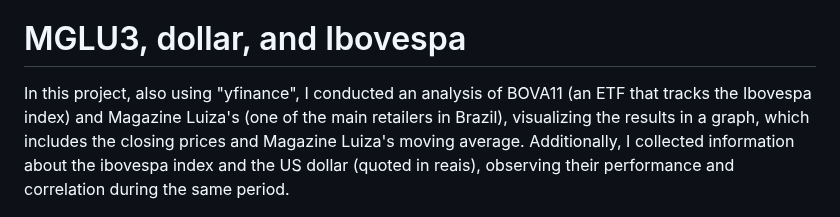
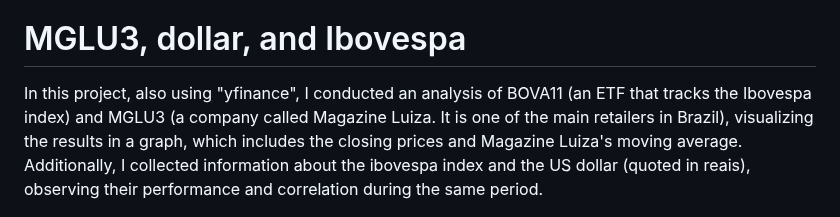
Before and after one commit to Danieldnv/portfolio_english, a Markdown page: README.md, the part around one of its changes. Rendered like a GitHub page.

```diff
--- a/README.md
+++ b/README.md
@@ -35,7 +35,7 @@ It can be observed that, despite a significant drop during COVID-19, the prices
 [Click here to access the code]()
 
 # MGLU3, dollar, and Ibovespa
-In this project, also using "yfinance", I conducted an analysis of BOVA11 (an ETF that tracks the Ibovespa index) and Magazine Luiza's (one of the main retailers in Brazil), visualizing the results in a graph, which includes the closing prices and Magazine Luiza's moving average.
+In this project, also using "yfinance", I conducted an analysis of BOVA11 (an ETF that tracks the Ibovespa index) and MGLU3 (a company called Magazine Luiza. It is one of the main retailers in Brazil), visualizing the results in a graph, which includes the closing prices and Magazine Luiza's moving average.
 Additionally, I collected information about the ibovespa index and the US dollar (quoted in reais), observing their performance and correlation during the same period.
 <p align="center">
   <img src="images/fe304f73-6fe9-44ff-97f8-81afeed51e6f.png" width="70%">
```
Also changed, not shown: other parts of README.md (+6 -0 lines).
